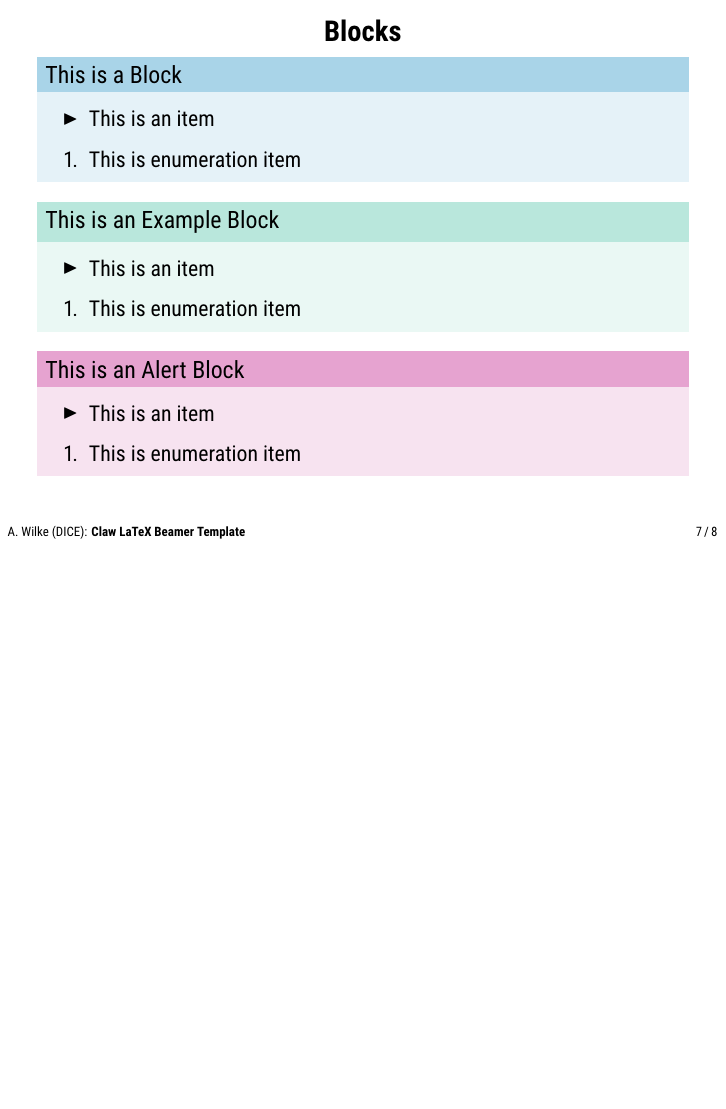
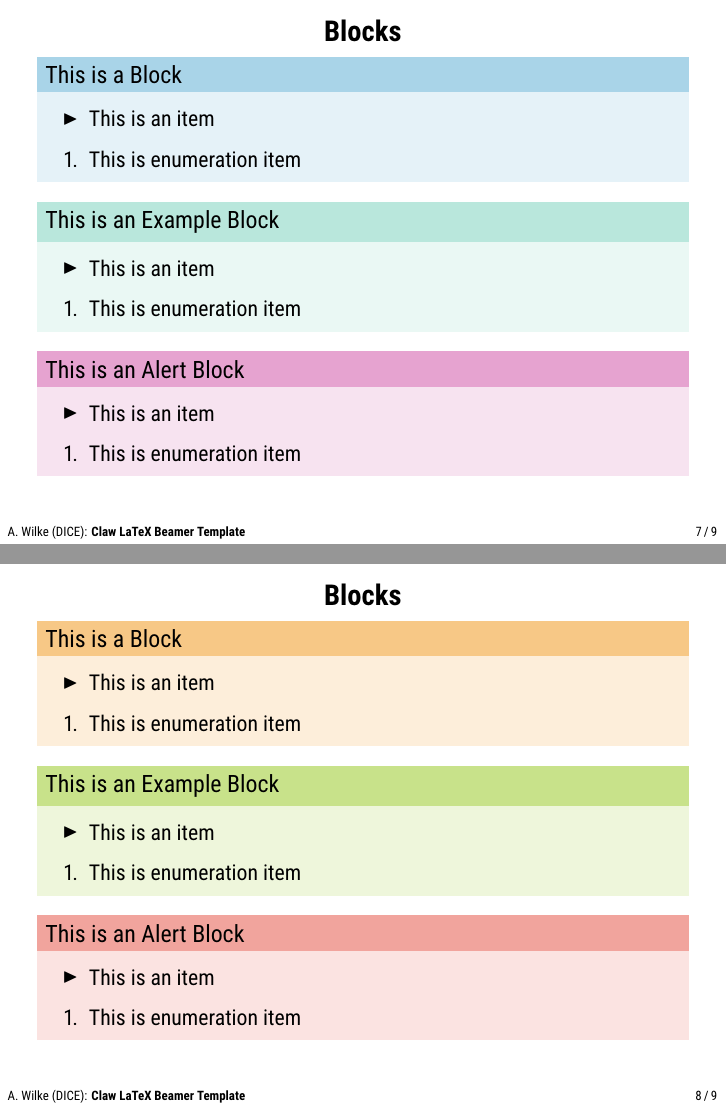
Before and after one commit to adibaba/templates, LaTeX slides (claw/beamer/example.tex): page 8 of 15 before the commit and pages 8 and 9 of 16 after it, the two joined at a grey line, the shorter picture padded with empty space. Compiled offline with XeLaTeX.

Commit message:
claw beamer colors

```diff
--- a/claw/beamer/example.tex
+++ b/claw/beamer/example.tex
@@ -201,6 +201,40 @@
 	\end{alertblock}
 \end{frame}
 
+% Examples for alternative colors. Configure this in packages.tex, not here.
+\setbeamercolor{block title}{bg=lightorange,fg=templatetext}
+\setbeamercolor{block body}{bg=backgroundorange}
+\setbeamercolor{block title example}{bg=lightgreen,fg=templatetext}
+\setbeamercolor{block body example}{bg=backgroundgreen}
+\setbeamercolor{block title alerted}{bg=lightred,fg=templatetext}
+\setbeamercolor{block body alerted}{bg=backgroundred}
+\begin{frame}[shrink]{Blocks}
+	\begin{block}{This is a Block}
+		\begin{itemize}
+			\item This is an item
+		\end{itemize}
+		\begin{enumerate}
+			\item This is enumeration item
+		\end{enumerate}
+	\end{block}
+	\begin{exampleblock}{This is an Example Block}
+		\begin{itemize}
+			\item This is an item
+		\end{itemize}
+		\begin{enumerate}
+			\item This is enumeration item
+		\end{enumerate}
+	\end{exampleblock}
+	\begin{alertblock}{This is an Alert Block}
+		\begin{itemize}
+			\item This is an item
+		\end{itemize}
+		\begin{enumerate}
+			\item This is enumeration item
+		\end{enumerate}
+	\end{alertblock}
+\end{frame}
+
 \section{Graphs}
 \begin{frame}{Graphs}
 	\centering
```
